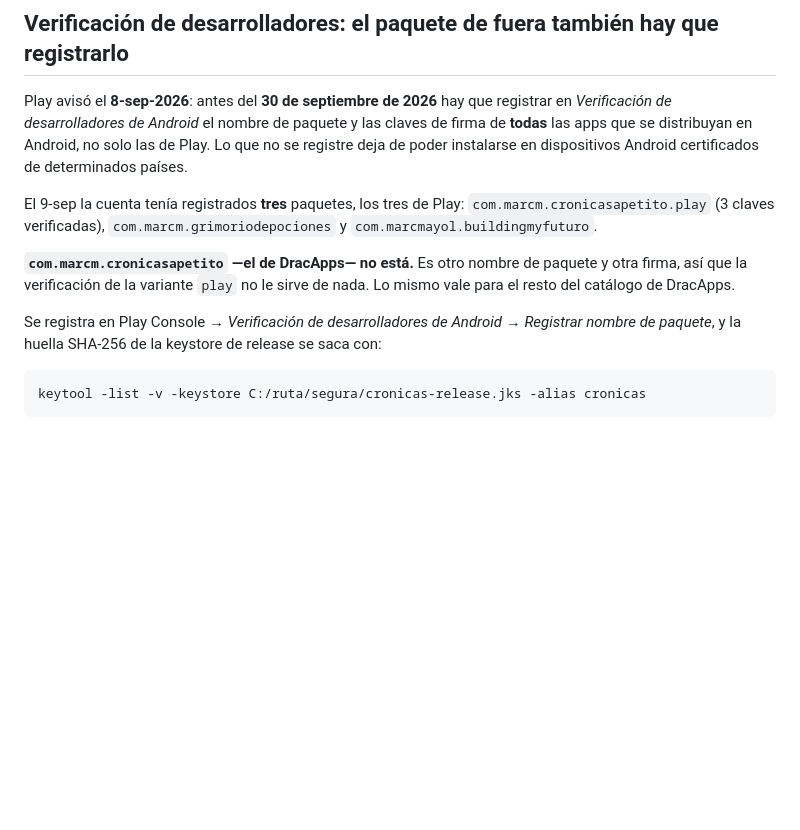
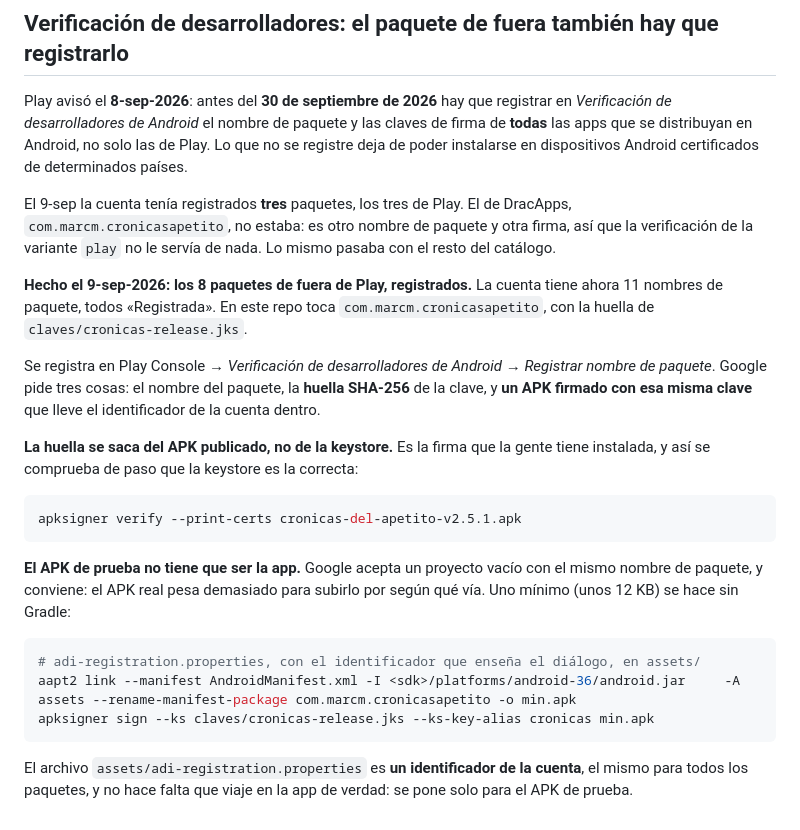
Before and after one commit to marcmayol/cronicas-del-apetito, a Markdown page: PUBLICAR.md, the part around the change. GitHub-like rendering; blank space fills up the shorter version.

Commit message:
Los 8 paquetes de fuera de Play ya están registrados
Google los aceptó el mismo día. Queda escrito lo que costó averiguar: la huella
se saca del APK publicado, y el APK de prueba puede ser un proyecto vacío de
12 KB, porque el real no siempre se puede subir.

Claude-Session: https://claude.ai/code/session_019HpsaNWa5iaBa5LNwaRv1Y

````diff
--- a/PUBLICAR.md
+++ b/PUBLICAR.md
@@ -123,18 +123,37 @@ las claves de firma de **todas** las apps que se distribuyan en Android, no solo
 las de Play. Lo que no se registre deja de poder instalarse en dispositivos
 Android certificados de determinados países.
 
-El 9-sep la cuenta tenía registrados **tres** paquetes, los tres de Play:
-`com.marcm.cronicasapetito.play` (3 claves verificadas),
-`com.marcm.grimoriodepociones` y `com.marcmayol.buildingmyfuturo`.
+El 9-sep la cuenta tenía registrados **tres** paquetes, los tres de Play. El de
+DracApps, `com.marcm.cronicasapetito`, no estaba: es otro nombre de paquete y
+otra firma, así que la verificación de la variante `play` no le servía de nada.
+Lo mismo pasaba con el resto del catálogo.
 
-**`com.marcm.cronicasapetito` —el de DracApps— no está.** Es otro nombre de
-paquete y otra firma, así que la verificación de la variante `play` no le sirve
-de nada. Lo mismo vale para el resto del catálogo de DracApps.
+**Hecho el 9-sep-2026: los 8 paquetes de fuera de Play, registrados.** La cuenta
+tiene ahora 11 nombres de paquete, todos «Registrada». En este repo toca
+`com.marcm.cronicasapetito`, con la huella de `claves/cronicas-release.jks`.
 
 Se registra en Play Console → *Verificación de desarrolladores de Android* →
-*Registrar nombre de paquete*, y la huella SHA-256 de la keystore de release se
-saca con:
+*Registrar nombre de paquete*. Google pide tres cosas: el nombre del paquete, la
+**huella SHA-256** de la clave, y **un APK firmado con esa misma clave** que
+lleve el identificador de la cuenta dentro.
+
+**La huella se saca del APK publicado, no de la keystore.** Es la firma que la
+gente tiene instalada, y así se comprueba de paso que la keystore es la correcta:
 
 ```bash
-keytool -list -v -keystore C:/ruta/segura/cronicas-release.jks -alias cronicas
+apksigner verify --print-certs cronicas-del-apetito-v2.5.1.apk
 ```
+
+**El APK de prueba no tiene que ser la app.** Google acepta un proyecto vacío con
+el mismo nombre de paquete, y conviene: el APK real pesa demasiado para subirlo
+por según qué vía. Uno mínimo (unos 12 KB) se hace sin Gradle:
+
+```bash
+# adi-registration.properties, con el identificador que enseña el diálogo, en assets/
+aapt2 link --manifest AndroidManifest.xml -I <sdk>/platforms/android-36/android.jar     -A assets --rename-manifest-package com.marcm.cronicasapetito -o min.apk
+apksigner sign --ks claves/cronicas-release.jks --ks-key-alias cronicas min.apk
+```
+
+El archivo `assets/adi-registration.properties` es **un identificador de la
+cuenta**, el mismo para todos los paquetes, y no hace falta que viaje en la app
+de verdad: se pone solo para el APK de prueba.
````
